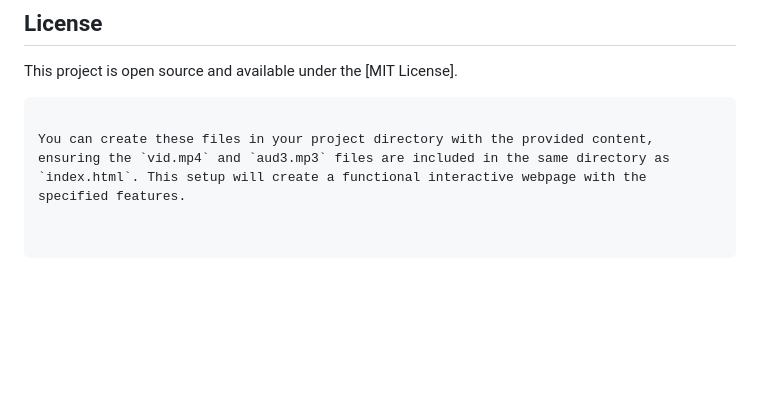
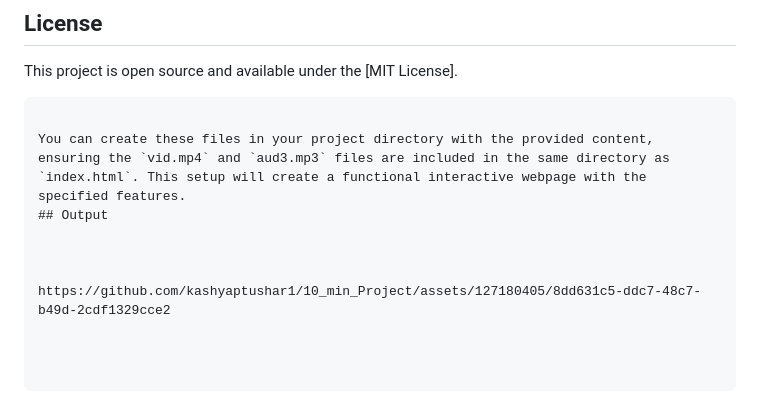
Before and after one commit to kashyaptushar1/10_min_Project, a Markdown page: README.md, the part around the change. GitHub-like rendering; blank space fills up the shorter version.

````diff
--- a/README.md
+++ b/README.md
@@ -172,3 +172,8 @@ This project is open source and available under the [MIT License].
 ```
 
 You can create these files in your project directory with the provided content, ensuring the `vid.mp4` and `aud3.mp3` files are included in the same directory as `index.html`. This setup will create a functional interactive webpage with the specified features.
+## Output
+
+
+
+https://github.com/kashyaptushar1/10_min_Project/assets/127180405/8dd631c5-ddc7-48c7-b49d-2cdf1329cce2
````
